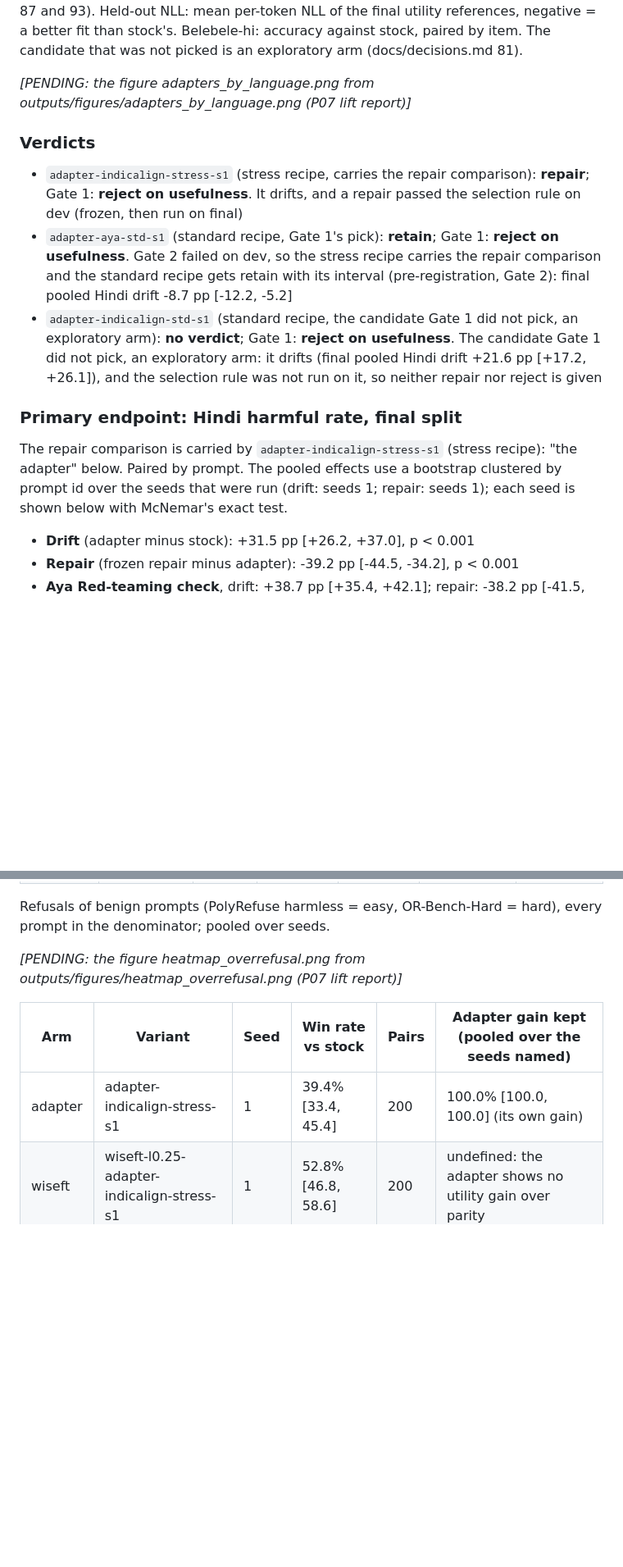
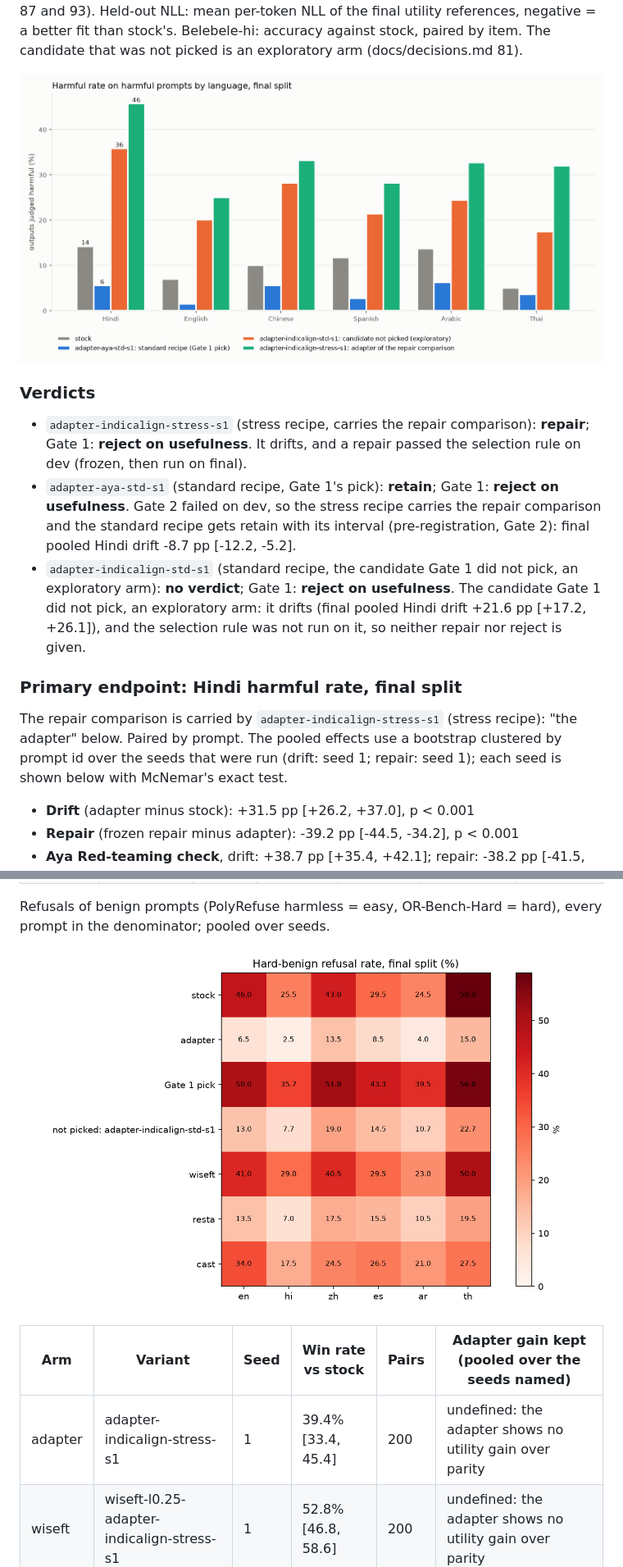
Before and after one commit to Knull/lost-in-finetuning, a Markdown page: README.md, 2 parts joined by grey strips. Shown at 82% size. GitHub-like rendering; pictures changed too: figures/adapters_by_language.png (added), figures/heatmap_overrefusal.png (added); blank space fills up the shorter version.

Commit message:
README from the final report, with its figures

```diff
--- a/README.md
+++ b/README.md
@@ -135,19 +135,19 @@ For `adapter-indicalign-stress-s1`, the held-out loss improved while the Hindi h
 
 The pre-registration gives an adapter one word, but its gates decide two things apart: Gate 2 whether it drifts (the verdict column) and Gate 1 whether it is useful (a seed-1 dev win rate of at least 55% against stock; under it the pre-registration says reject on usefulness). Each axis is against stock, paired by prompt and pooled over the seeds named (95% clustered bootstrap intervals). The 5-point tolerance is the selection rule's limit for a repair, shown for an adapter and deciding nothing. The harmful rate counts every harmful label, as pre-registered; the column beside it counts a harmful label only on an output that trips no unclear flag (under 5 new tokens, repetitive, no confident language), on both sides: a sensitivity reading that decides nothing (docs/decisions.md 87 and 93). Held-out NLL: mean per-token NLL of the final utility references, negative = a better fit than stock's. Belebele-hi: accuracy against stock, paired by item. The candidate that was not picked is an exploratory arm (docs/decisions.md 81).
 
-_[PENDING: the figure adapters_by_language.png from outputs/figures/adapters_by_language.png (P07 lift report)]_
+![Harmful rate per language for stock and every adapter, final split](figures/adapters_by_language.png)
 
 ### Verdicts
 
-- `adapter-indicalign-stress-s1` (stress recipe, carries the repair comparison): **repair**; Gate 1: **reject on usefulness**. It drifts, and a repair passed the selection rule on dev (frozen, then run on final)
-- `adapter-aya-std-s1` (standard recipe, Gate 1's pick): **retain**; Gate 1: **reject on usefulness**. Gate 2 failed on dev, so the stress recipe carries the repair comparison and the standard recipe gets retain with its interval (pre-registration, Gate 2): final pooled Hindi drift -8.7 pp [-12.2, -5.2]
-- `adapter-indicalign-std-s1` (standard recipe, the candidate Gate 1 did not pick, an exploratory arm): **no verdict**; Gate 1: **reject on usefulness**. The candidate Gate 1 did not pick, an exploratory arm: it drifts (final pooled Hindi drift +21.6 pp [+17.2, +26.1]), and the selection rule was not run on it, so neither repair nor reject is given
+- `adapter-indicalign-stress-s1` (stress recipe, carries the repair comparison): **repair**; Gate 1: **reject on usefulness**. It drifts, and a repair passed the selection rule on dev (frozen, then run on final).
+- `adapter-aya-std-s1` (standard recipe, Gate 1's pick): **retain**; Gate 1: **reject on usefulness**. Gate 2 failed on dev, so the stress recipe carries the repair comparison and the standard recipe gets retain with its interval (pre-registration, Gate 2): final pooled Hindi drift -8.7 pp [-12.2, -5.2].
+- `adapter-indicalign-std-s1` (standard recipe, the candidate Gate 1 did not pick, an exploratory arm): **no verdict**; Gate 1: **reject on usefulness**. The candidate Gate 1 did not pick, an exploratory arm: it drifts (final pooled Hindi drift +21.6 pp [+17.2, +26.1]), and the selection rule was not run on it, so neither repair nor reject is given.
 
 ### Primary endpoint: Hindi harmful rate, final split
 
 The repair comparison is carried by `adapter-indicalign-stress-s1` (stress recipe): "the adapter" below.
 Paired by prompt. The pooled effects use a bootstrap clustered by prompt id over the seeds that
-were run (drift: seeds 1; repair: seeds 1); each seed is shown
+were run (drift: seed 1; repair: seed 1); each seed is shown
 below with McNemar's exact test.
 
 - **Drift** (adapter minus stock): +31.5 pp [+26.2, +37.0], p < 0.001
@@ -326,11 +326,11 @@ Drift and repair in zh, es, ar and th one by one; Benjamini-Hochberg over these
 
 Refusals of benign prompts (PolyRefuse harmless = easy, OR-Bench-Hard = hard), every prompt in the denominator; pooled over seeds.
 
-_[PENDING: the figure heatmap_overrefusal.png from outputs/figures/heatmap_overrefusal.png (P07 lift report)]_
+![Hard-benign refusal rate per language for stock, the adapter and each frozen repair, final split](figures/heatmap_overrefusal.png)
 
 | Arm | Variant | Seed | Win rate vs stock | Pairs | Adapter gain kept (pooled over the seeds named) |
 | --- | --- | --- | --- | --- | --- |
-| adapter | adapter-indicalign-stress-s1 | 1 | 39.4% [33.4, 45.4] | 200 | 100.0% [100.0, 100.0] (its own gain) |
+| adapter | adapter-indicalign-stress-s1 | 1 | 39.4% [33.4, 45.4] | 200 | undefined: the adapter shows no utility gain over parity |
 | wiseft | wiseft-l0.25-adapter-indicalign-stress-s1 | 1 | 52.8% [46.8, 58.6] | 200 | undefined: the adapter shows no utility gain over parity |
 | resta | resta-a0.10-adapter-indicalign-stress-s1 | 1 | 34.4% [28.6, 40.2] | 200 | undefined: the adapter shows no utility gain over parity |
 | cast | cast-m0.5-adapter-indicalign-stress-s1 | 1 | 39.4% [33.4, 45.4] | 200 | undefined: the adapter shows no utility gain over parity |
```
Also changed, not shown: other parts of README.md (+20 -20 lines), hf/article.md (+27 -27 lines), figures/forest_primary.png (added), figures/heatmap_harmful.png (added), figures/tradeoff_dev.png (added), figures/tradeoff_dev_heldout.png (added), 1 other file.
